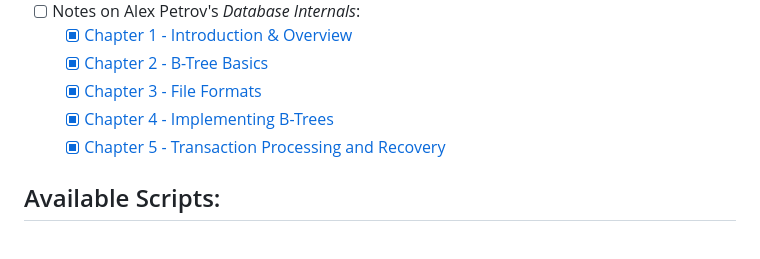
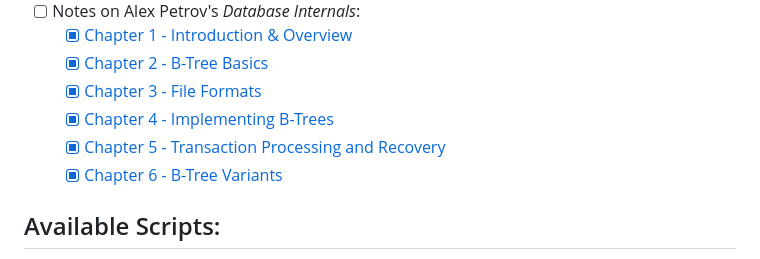
Before and after one commit to noahtigner/noahtigner.github.io, a Markdown page: README.md, the part around the change. Drawn GitHub-style.

Commit message:
Article: DBI ch.6 pt. III

```diff
--- a/README.md
+++ b/README.md
@@ -67,6 +67,7 @@ Noah Tigner's [Portfolio Website](https://noahtigner.com)
   - [x] [Chapter 3 - File Formats](https://noahtigner.com/articles/database-internals-chapter-3/)
   - [x] [Chapter 4 - Implementing B-Trees](https://noahtigner.com/articles/database-internals-chapter-4/)
   - [x] [Chapter 5 - Transaction Processing and Recovery](https://noahtigner.com/articles/database-internals-chapter-5/)
+  - [x] [Chapter 6 - B-Tree Variants](https://noahtigner.com/articles/database-internals-chapter-6/)
 
 ## Available Scripts:
 
```
Also changed, not shown: 2 other files.
